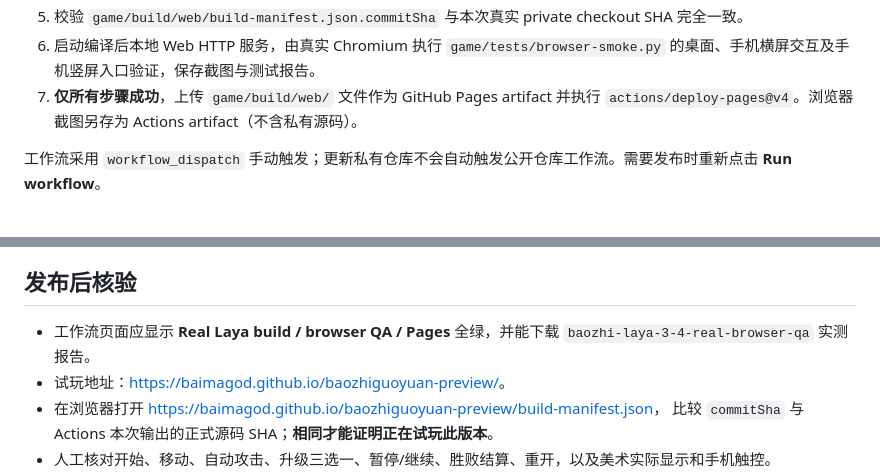
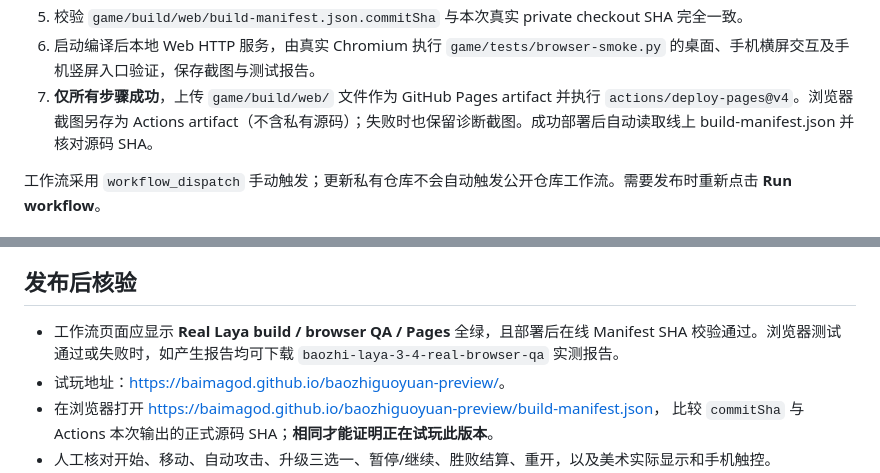
Before and after one commit to BaiMaGod/baozhiguoyuan-preview, a Markdown page: DEPLOYMENT.md, 2 parts joined by grey strips. Drawn GitHub-style.

Commit message:
docs(pages): explain live release SHA verification and failure artifacts

```diff
--- a/DEPLOYMENT.md
+++ b/DEPLOYMENT.md
@@ -37,7 +37,7 @@
    - 构建产物、版本、原始素材一致性校验。
 5. 校验 `game/build/web/build-manifest.json.commitSha` 与本次真实 private checkout SHA 完全一致。
 6. 启动编译后本地 Web HTTP 服务，由真实 Chromium 执行 `game/tests/browser-smoke.py` 的桌面、手机横屏交互及手机竖屏入口验证，保存截图与测试报告。
-7. **仅所有步骤成功**，上传 `game/build/web/` 文件作为 GitHub Pages artifact 并执行 `actions/deploy-pages@v4`。浏览器截图另存为 Actions artifact（不含私有源码）。
+7. **仅所有步骤成功**，上传 `game/build/web/` 文件作为 GitHub Pages artifact 并执行 `actions/deploy-pages@v4`。浏览器截图另存为 Actions artifact（不含私有源码）；失败时也保留诊断截图。成功部署后自动读取线上 build-manifest.json 并核对源码 SHA。
 
 工作流采用 `workflow_dispatch` 手动触发；更新私有仓库不会自动触发公开仓库工作流。需要发布时重新点击 **Run workflow**。
 
@@ -50,7 +50,7 @@
 
 ## 发布后核验
 
-- 工作流页面应显示 **Real Laya build / browser QA / Pages** 全绿，并能下载
+- 工作流页面应显示 **Real Laya build / browser QA / Pages** 全绿，且部署后在线 Manifest SHA 校验通过。浏览器测试通过或失败时，如产生报告均可下载
   `baozhi-laya-3-4-real-browser-qa` 实测报告。
 - 试玩地址：<https://baimagod.github.io/baozhiguoyuan-preview/>。
 - 在浏览器打开
```
